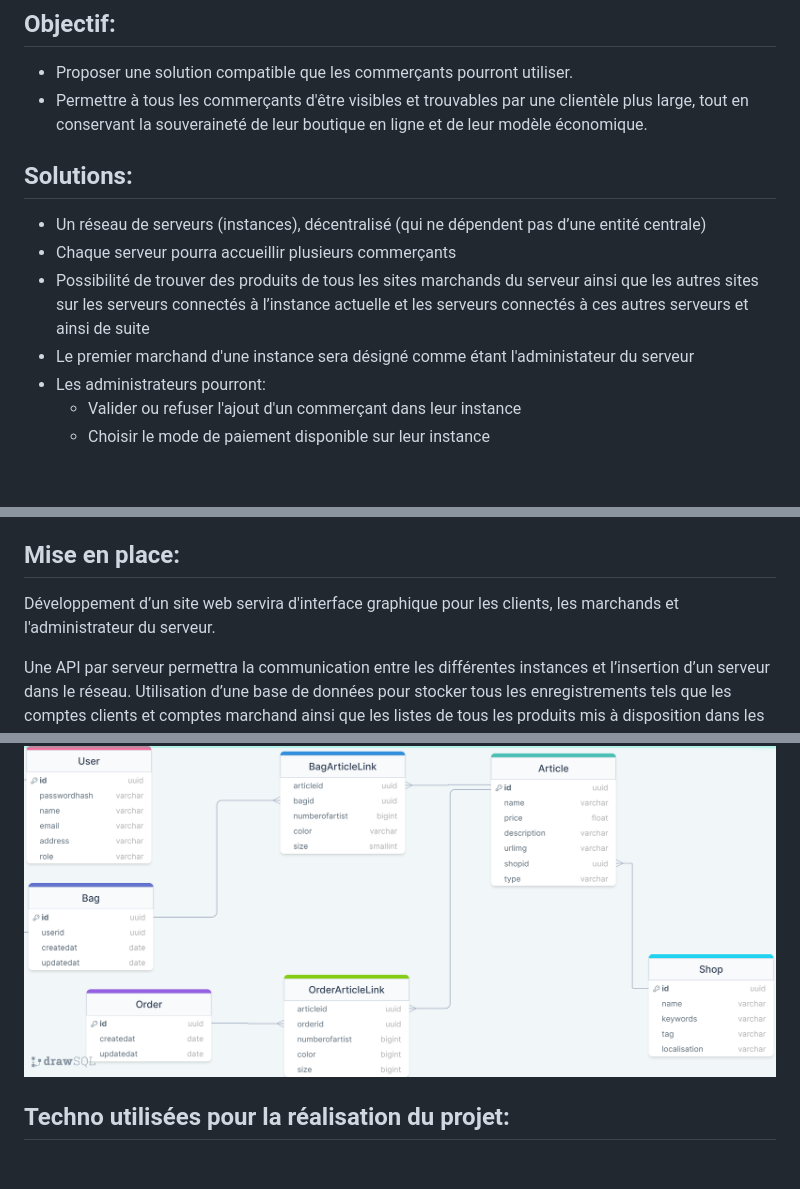
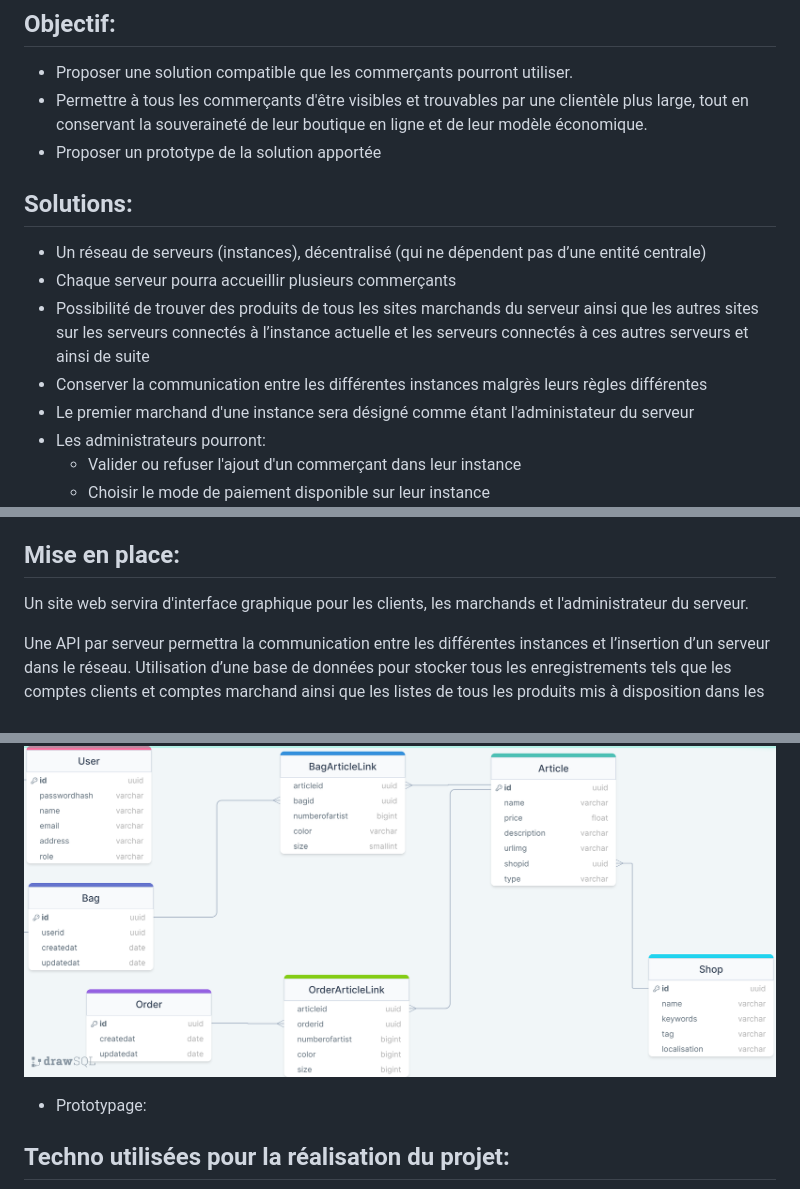
Before and after one commit to unpetitcookie/Frontprojet48h, a Markdown page: README.md, 3 parts joined by grey strips. GitHub-like rendering; blank space fills up the shorter version.

Commit message:
add lines

```diff
--- a/README.md
+++ b/README.md
@@ -6,11 +6,13 @@
 ## Objectif:
 * Proposer une solution compatible que les commerçants pourront utiliser.
 * Permettre à tous les commerçants d'être visibles et trouvables par une clientèle plus large, tout en conservant la souveraineté de leur boutique en ligne et de leur modèle économique.
+* Proposer un prototype de la solution apportée
 
 ## Solutions:
 * Un réseau de serveurs (instances), décentralisé (qui ne dépendent pas d’une entité centrale)
 * Chaque serveur pourra accueillir plusieurs commerçants
 * Possibilité de trouver des produits de tous les sites marchands du serveur ainsi que les autres sites sur les serveurs connectés à l’instance actuelle et les serveurs connectés à ces autres serveurs et ainsi de suite
+* Conserver la communication entre les différentes instances malgrès leurs règles différentes
 * Le premier marchand d'une instance sera désigné comme étant l'administateur du serveur
 * Les administrateurs pourront:
     * Valider ou refuser l'ajout d'un commerçant dans leur instance
@@ -31,7 +33,7 @@
     * Passer commande chez les commerçants des autres instances depuis la leur; le paiement aura lieu sur l'autre instance mais une nouvelle inscription ne sera pas nécessaire.
 
 ## Mise en place:
-Développement d’un site web servira d'interface graphique pour les clients, les marchands et l'administrateur du serveur.
+Un site web servira d'interface graphique pour les clients, les marchands et l'administrateur du serveur.
 
 Une API par serveur permettra la communication entre les différentes instances et l’insertion d’un serveur dans le réseau.
 Utilisation d’une base de données pour stocker tous les enregistrements tels que les comptes clients et comptes marchand ainsi que les listes de tous les produits mis à disposition dans les boutiques.
@@ -56,6 +58,8 @@ Une page d’administration:
 
 MLD de la base de données:
 ![](/image/drawSQL-chall48h-export-2023-02-073.png)
+
+* Prototypage:
 
 ## Techno utilisées pour la réalisation du projet:
 
```
